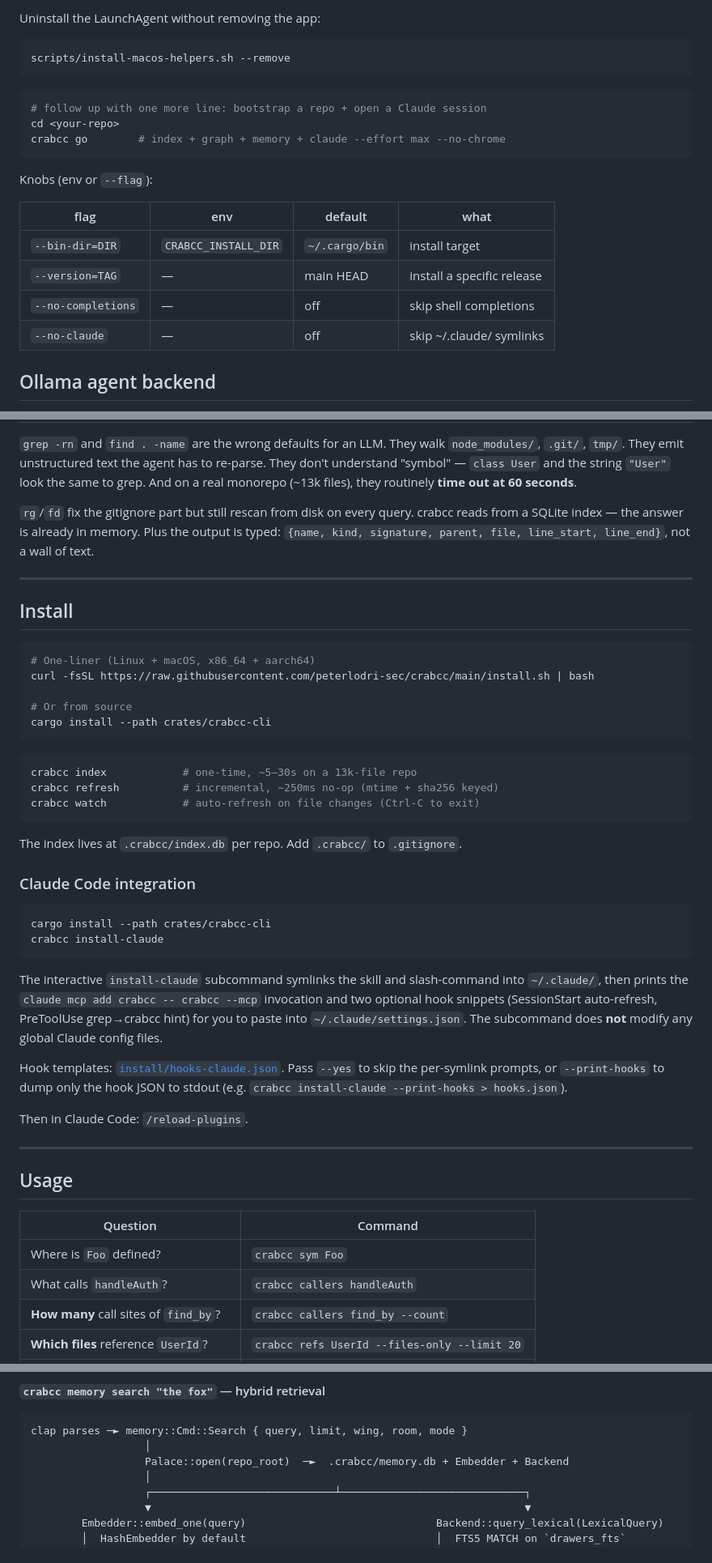
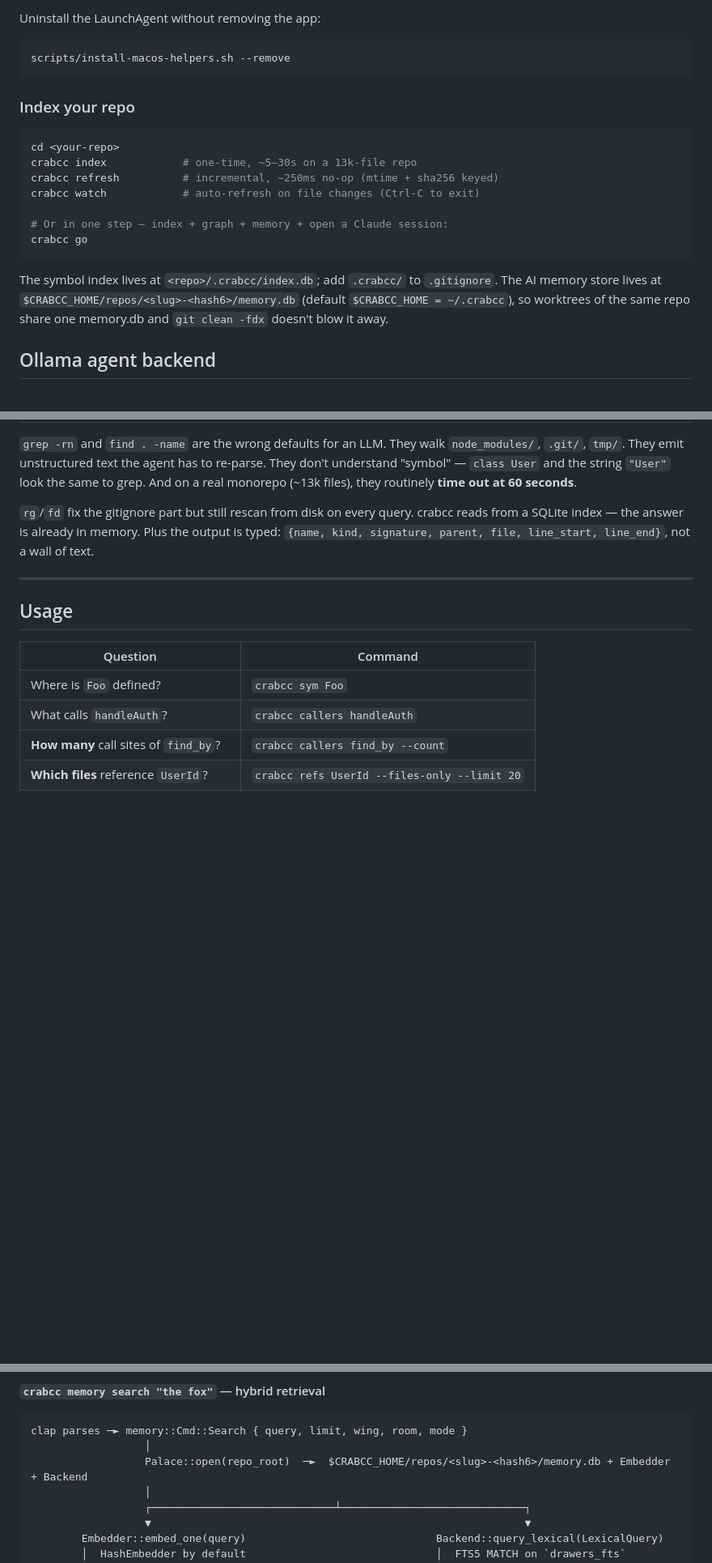
Before and after one commit to crabcc-labs/crabcc, a Markdown page: README.md, 3 parts joined by grey strips. Shown at 81% size. Drawn GitHub-style; blank space fills up the shorter version.

````diff
--- a/README.md
+++ b/README.md
@@ -81,20 +133,23 @@ Uninstall the LaunchAgent without removing the app:
 scripts/install-macos-helpers.sh --remove
 ```
 
+### Index your repo
+
 ```bash
-# follow up with one more line: bootstrap a repo + open a Claude session
 cd <your-repo>
-crabcc go        # index + graph + memory + claude --effort max --no-chrome
+crabcc index            # one-time, ~5–30s on a 13k-file repo
+crabcc refresh          # incremental, ~250ms no-op (mtime + sha256 keyed)
+crabcc watch            # auto-refresh on file changes (Ctrl-C to exit)
+
+# Or in one step — index + graph + memory + open a Claude session:
+crabcc go
 ```
 
-Knobs (env or `--flag`):
-
-| flag | env | default | what |
-|---|---|---|---|
-| `--bin-dir=DIR` | `CRABCC_INSTALL_DIR` | `~/.cargo/bin` | install target |
-| `--version=TAG` | — | main HEAD | install a specific release |
-| `--no-completions` | — | off | skip shell completions |
-| `--no-claude` | — | off | skip ~/.claude/ symlinks |
+The symbol index lives at `<repo>/.crabcc/index.db`; add `.crabcc/` to
+`.gitignore`. The AI memory store lives at
+`$CRABCC_HOME/repos/<slug>-<hash6>/memory.db` (default `$CRABCC_HOME =
+~/.crabcc`), so worktrees of the same repo share one memory.db and
+`git clean -fdx` doesn't blow it away.
 
 ## Ollama agent backend
 
@@ -189,45 +244,6 @@ text.
 
 ---
 
-## Install
-
-```bash
-# One-liner (Linux + macOS, x86_64 + aarch64)
-curl -fsSL https://raw.githubusercontent.com/peterlodri-sec/crabcc/main/install.sh | bash
-
-# Or from source
-cargo install --path crates/crabcc-cli
-```
-
-```bash
-crabcc index            # one-time, ~5–30s on a 13k-file repo
-crabcc refresh          # incremental, ~250ms no-op (mtime + sha256 keyed)
-crabcc watch            # auto-refresh on file changes (Ctrl-C to exit)
-```
-
-The index lives at `.crabcc/index.db` per repo. Add `.crabcc/` to `.gitignore`.
-
-### Claude Code integration
-
-```bash
-cargo install --path crates/crabcc-cli
-crabcc install-claude
-```
-
-The interactive `install-claude` subcommand symlinks the skill and slash-command
-into `~/.claude/`, then prints the `claude mcp add crabcc -- crabcc --mcp`
-invocation and two optional hook snippets (SessionStart auto-refresh,
-PreToolUse grep→crabcc hint) for you to paste into `~/.claude/settings.json`.
-The subcommand does **not** modify any global Claude config files.
-
-Hook templates: [`install/hooks-claude.json`](./install/hooks-claude.json).
-Pass `--yes` to skip the per-symlink prompts, or `--print-hooks` to dump only
-the hook JSON to stdout (e.g. `crabcc install-claude --print-hooks > hooks.json`).
-
-Then in Claude Code: `/reload-plugins`.
-
----
-
 ## Usage
 
 | Question                             | Command                                              |
@@ -634,7 +656,7 @@ clap parses ─► Cmd::Refs { name: "UserId", mode: FilesOnly { limit: 5 } }
 ```text
 clap parses ─► memory::Cmd::Search { query, limit, wing, room, mode }
                   │
-                  Palace::open(repo_root)  ─►  .crabcc/memory.db + Embedder + Backend
+                  Palace::open(repo_root)  ─►  $CRABCC_HOME/repos/<slug>-<hash6>/memory.db + Embedder + Backend
                   │
                   ┌─────────────────────────────┴─────────────────────────────┐
                   ▼                                                           ▼
````
Also changed, not shown: other parts of README.md (+83 -25 lines).
